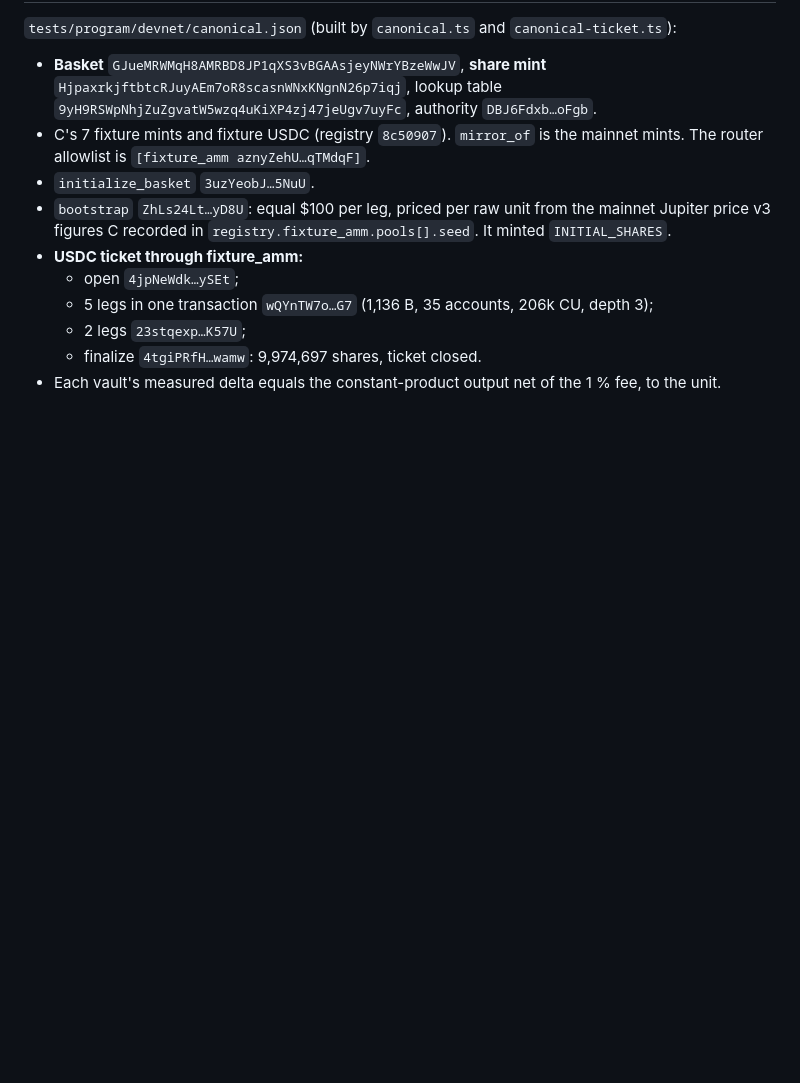
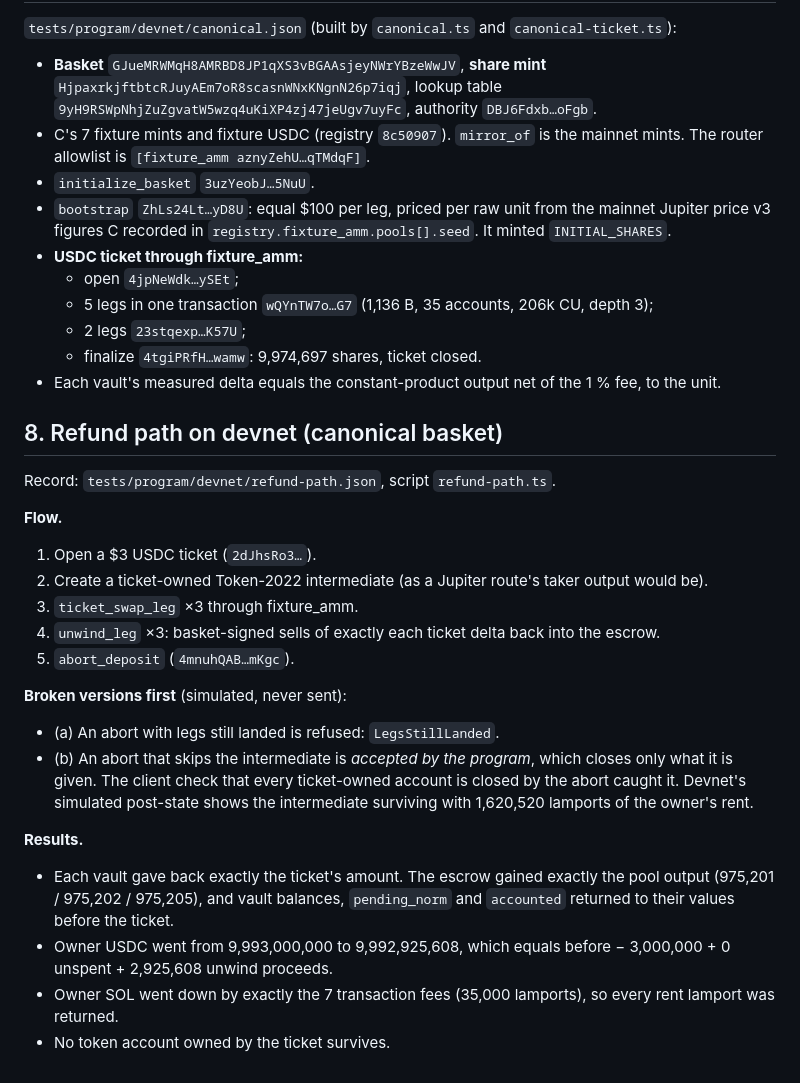
Before and after one commit to Unlisted-Org/unlisted, a Markdown page: docs/reports/2026-09-25-program-idl-and-fork.md, the part around the change. Drawn GitHub-style; blank space fills up the shorter version.

Commit message:
Report: devnet refund path

```diff
--- a/docs/reports/2026-09-25-program-idl-and-fork.md
+++ b/docs/reports/2026-09-25-program-idl-and-fork.md
@@ -222,3 +222,24 @@ Setup landed 23 more transactions (7 fixture mints, fixture USDC, lookup table,
   - 2 legs `23stqexp…K57U`;
   - finalize `4tgiPRfH…wamw`: 9,974,697 shares, ticket closed.
 - Each vault's measured delta equals the constant-product output net of the 1 % fee, to the unit.
+
+## 8. Refund path on devnet (canonical basket)
+
+Record: `tests/program/devnet/refund-path.json`, script `refund-path.ts`.
+
+**Flow.**
+1. Open a $3 USDC ticket (`2dJhsRo3…`).
+2. Create a ticket-owned Token-2022 intermediate (as a Jupiter route's taker output would be).
+3. `ticket_swap_leg` ×3 through fixture_amm.
+4. `unwind_leg` ×3: basket-signed sells of exactly each ticket delta back into the escrow.
+5. `abort_deposit` (`4mnuhQAB…mKgc`).
+
+**Broken versions first** (simulated, never sent):
+- (a) An abort with legs still landed is refused: `LegsStillLanded`.
+- (b) An abort that skips the intermediate is *accepted by the program*, which closes only what it is given. The client check that every ticket-owned account is closed by the abort caught it. Devnet's simulated post-state shows the intermediate surviving with 1,620,520 lamports of the owner's rent.
+
+**Results.**
+- Each vault gave back exactly the ticket's amount. The escrow gained exactly the pool output (975,201 / 975,202 / 975,205), and vault balances, `pending_norm` and `accounted` returned to their values before the ticket.
+- Owner USDC went from 9,993,000,000 to 9,992,925,608, which equals before − 3,000,000 + 0 unspent + 2,925,608 unwind proceeds.
+- Owner SOL went down by exactly the 7 transaction fees (35,000 lamports), so every rent lamport was returned.
+- No token account owned by the ticket survives.
```
